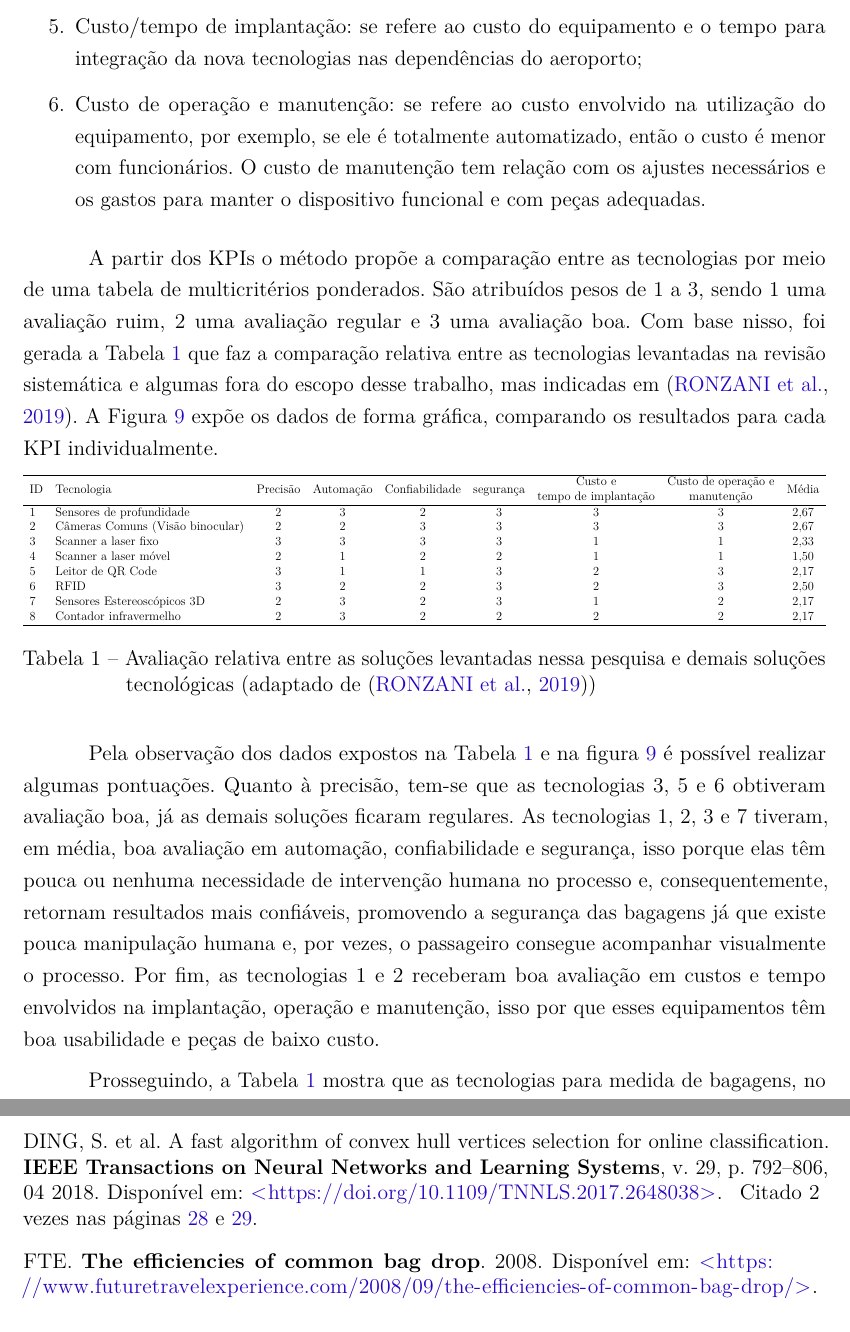
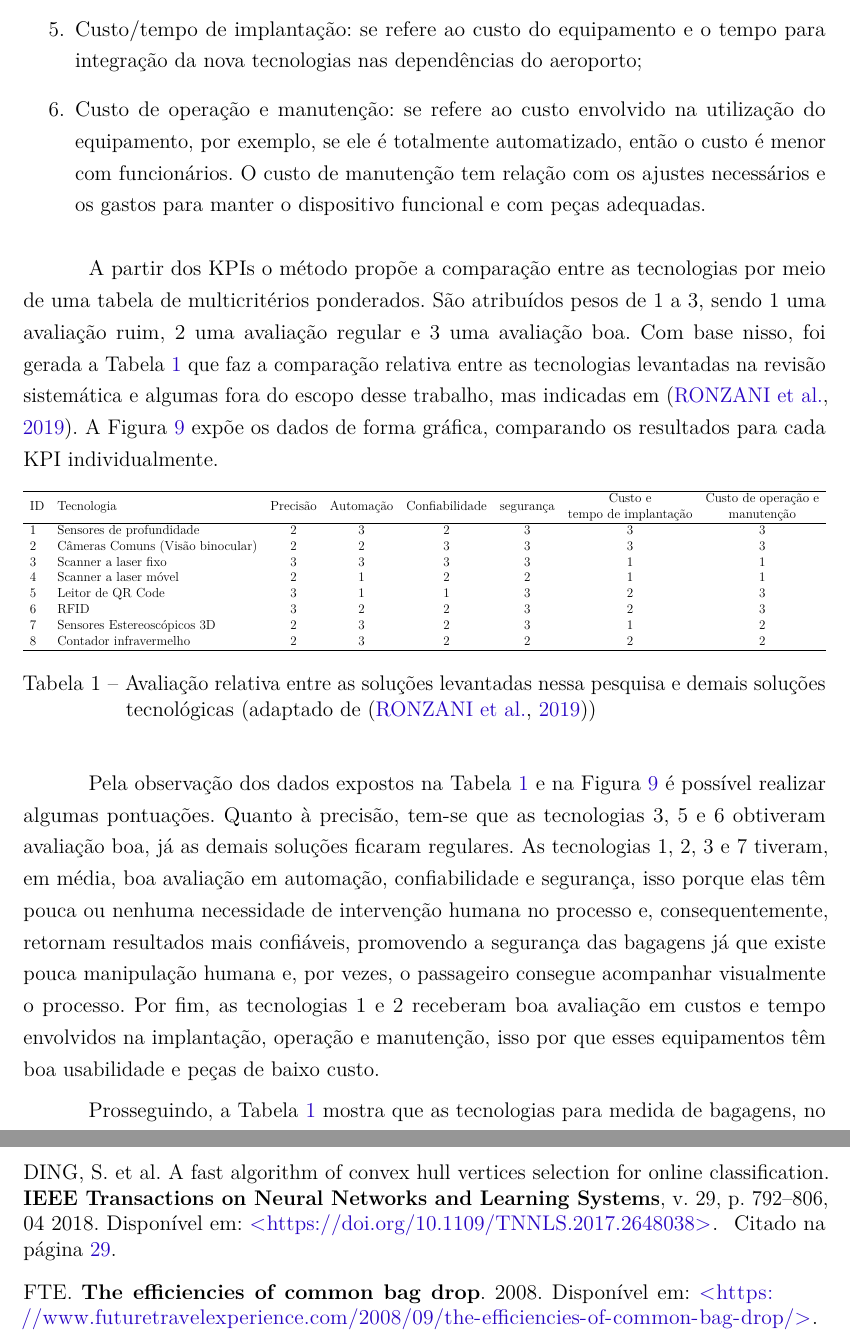
Before and after one commit to Vitor0534/Documento-de-Dissertacao, a LaTeX thesis (main.tex, which reads conteudos/referencial_teorico.tex): two parts of pages 28 and 67 of 76, joined at a grey line, cut so that both start at the same text. Compiled offline with pdfLaTeX.

Commit message:
doc: corrindo erros no texto e alterando Tabela 2

```diff
--- a/conteudos/referencial_teorico.tex
+++ b/conteudos/referencial_teorico.tex
@@ -222,7 +222,7 @@
 \begin{table}[h!]
 \centering
 \resizebox{\textwidth}{!}{%
-\begin{tabular}{llccccccc}
+\begin{tabular}{llcccccc}
 \hline
 ID &
   Tecnologia &
@@ -231,16 +231,15 @@ ID &
   \multicolumn{1}{l}{Confiabilidade} &
   \multicolumn{1}{l}{segurança} &
   \begin{tabular}[c]{@{}c@{}}Custo e\\ tempo de implantação\end{tabular} &
-  \begin{tabular}[c]{@{}c@{}}Custo de operação e \\ manutenção\end{tabular} &
-  \multicolumn{1}{l}{Média} \\ \hline
-1 & Sensores de profundidade           & 2 & 3 & 2 & 3 & 3 & 3 & 2,67 \\
-2 & Câmeras Comuns (Visão binocular) & 2 & 2 & 3 & 3 & 3 & 3 & 2,67 \\
-3 & Scanner a laser fixo             & 3 & 3 & 3 & 3 & 1 & 1 & 2,33 \\
-4 & Scanner a laser móvel            & 2 & 1 & 2 & 2 & 1 & 1 & 1,50 \\
-5 & Leitor de QR Code                & 3 & 1 & 1 & 3 & 2 & 3 & 2,17 \\
-6 & RFID                             & 3 & 2 & 2 & 3 & 2 & 3 & 2,50 \\
-7 & Sensores Estereoscópicos 3D      & 2 & 3 & 2 & 3 & 1 & 2 & 2,17 \\
-8 & Contador infravermelho           & 2 & 3 & 2 & 2 & 2 & 2 & 2,17 \\ \hline
+  \begin{tabular}[c]{@{}c@{}}Custo de operação e \\ manutenção\end{tabular} \\ \hline
+1 & Sensores de profundidade         & 2 & 3 & 2 & 3 & 3 & 3 \\
+2 & Câmeras Comuns (Visão binocular) & 2 & 2 & 3 & 3 & 3 & 3 \\
+3 & Scanner a laser fixo             & 3 & 3 & 3 & 3 & 1 & 1 \\
+4 & Scanner a laser móvel            & 2 & 1 & 2 & 2 & 1 & 1 \\
+5 & Leitor de QR Code                & 3 & 1 & 1 & 3 & 2 & 3 \\
+6 & RFID                             & 3 & 2 & 2 & 3 & 2 & 3 \\
+7 & Sensores Estereoscópicos 3D      & 2 & 3 & 2 & 3 & 1 & 2 \\
+8 & Contador infravermelho           & 2 & 3 & 2 & 2 & 2 & 2 \\ \hline
 \end{tabular}%
 }
 \caption{Avaliação relativa entre as soluções levantadas nessa pesquisa e demais  soluções tecnológicas (adaptado de \cite{ronzani_2019_explorao})}
@@ -257,7 +256,7 @@ ID &
         \end{figure}
 
 
-Pela observação dos dados expostos na Tabela \ref{tab:avaliao_relativa} e na figura \ref{fig:graficos_comparacao_entre_tecnologias} é possível realizar algumas pontuações. Quanto à precisão, tem-se que as tecnologias 3, 5 e 6 obtiveram avaliação boa, já as demais soluções ficaram regulares. As tecnologias 1, 2, 3 e 7 tiveram, em média, boa avaliação em automação, confiabilidade e segurança, isso porque elas têm pouca ou nenhuma necessidade de intervenção humana no processo e, consequentemente, retornam resultados mais confiáveis, promovendo a segurança das bagagens já que existe pouca manipulação humana e, por vezes, o passageiro consegue acompanhar visualmente o processo. Por fim, as tecnologias 1 e 2 receberam boa avaliação em custos e tempo envolvidos na implantação, operação e manutenção, isso por que esses equipamentos têm boa usabilidade e peças de baixo custo.
+Pela observação dos dados expostos na Tabela \ref{tab:avaliao_relativa} e na Figura \ref{fig:graficos_comparacao_entre_tecnologias} é possível realizar algumas pontuações. Quanto à precisão, tem-se que as tecnologias 3, 5 e 6 obtiveram avaliação boa, já as demais soluções ficaram regulares. As tecnologias 1, 2, 3 e 7 tiveram, em média, boa avaliação em automação, confiabilidade e segurança, isso porque elas têm pouca ou nenhuma necessidade de intervenção humana no processo e, consequentemente, retornam resultados mais confiáveis, promovendo a segurança das bagagens já que existe pouca manipulação humana e, por vezes, o passageiro consegue acompanhar visualmente o processo. Por fim, as tecnologias 1 e 2 receberam boa avaliação em custos e tempo envolvidos na implantação, operação e manutenção, isso por que esses equipamentos têm boa usabilidade e peças de baixo custo.
 
 Prosseguindo, a Tabela \ref{tab:avaliao_relativa} mostra que as tecnologias para medida de bagagens, no caso o  Scanner a laser fixo, câmeras comuns e sensores de profundidade, ficaram bem próximos. Nesse contexto, a empresa precisa avaliar o custo-benefício da tecnologia e decidir qual equipamento utilizar em sua aplicação no aeroporto.
 
```
Also changed, not shown: imagens/Dispositivos_Para_captura_de_pt_Clouds_matrix.png (added).
